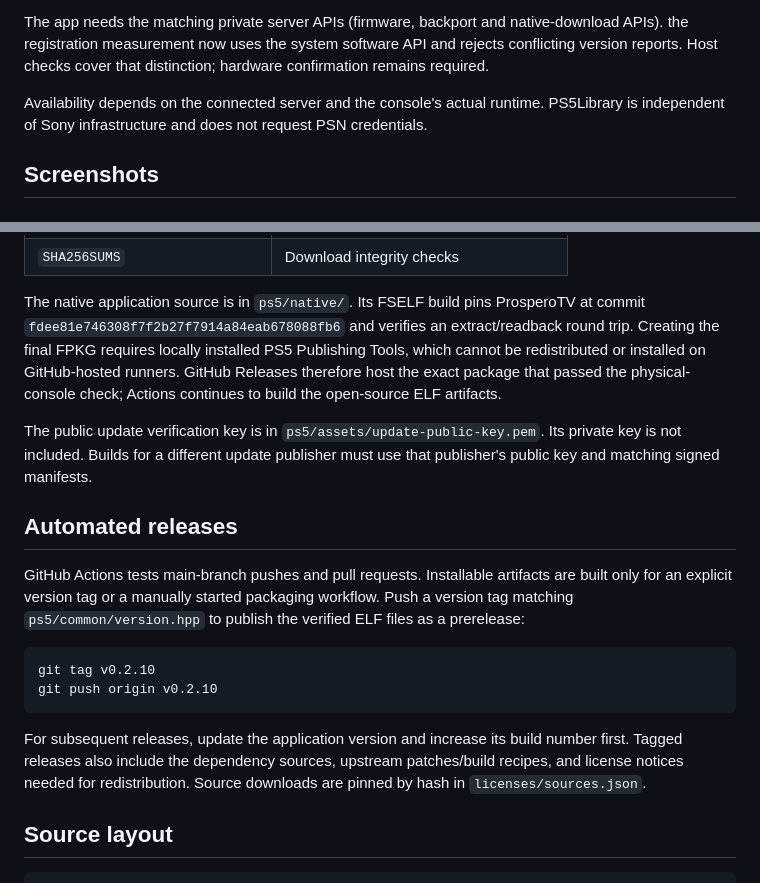
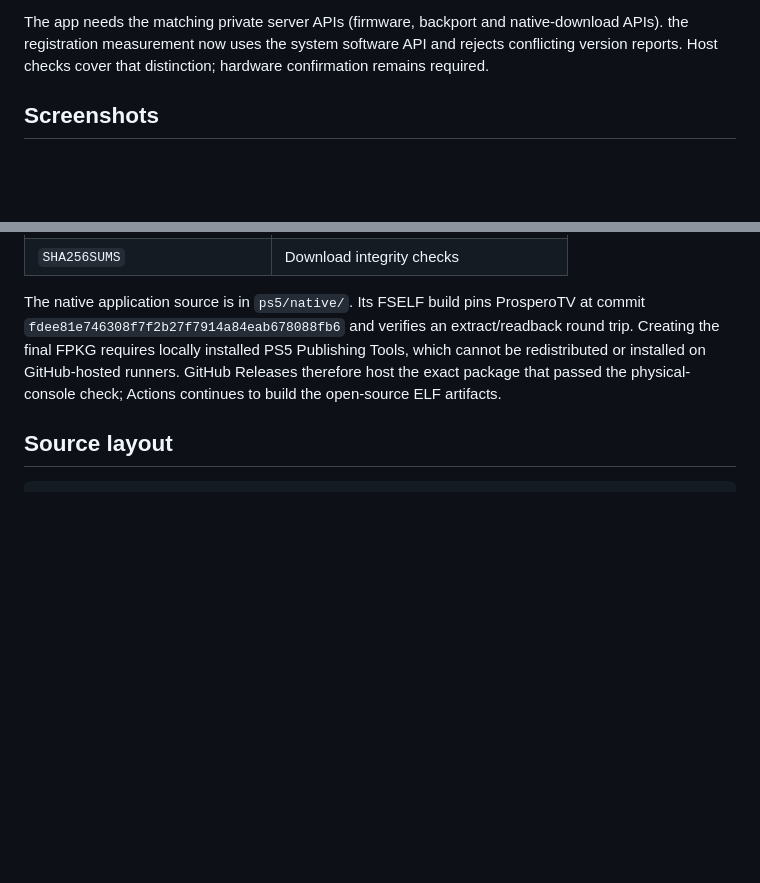
Before and after one commit to rdiol12/PS5Library, a Markdown page: README.md, 2 parts joined by grey strips. GitHub-like rendering; blank space fills up the shorter version.

````diff
--- a/README.md
+++ b/README.md
@@ -43,9 +43,6 @@ native-download APIs).
 the registration measurement now uses the system software API and rejects
 conflicting version reports. Host checks cover that distinction; hardware
 confirmation remains required.
-
-Availability depends on the connected server and the console's actual runtime.
-PS5Library is independent of Sony infrastructure and does not request PSN credentials.
 
 ## Screenshots
 
@@ -120,28 +117,6 @@ which cannot be redistributed or installed on GitHub-hosted runners. GitHub Rele
 therefore host the exact package that passed the physical-console check; Actions
 continues to build the open-source ELF artifacts.
 
-The public update verification key is in `ps5/assets/update-public-key.pem`.
-Its private key is not included. Builds for a different update publisher must
-use that publisher's public key and matching signed manifests.
-
-## Automated releases
-
-GitHub Actions tests main-branch pushes and pull requests. Installable artifacts are
-built only for an explicit version tag or a manually started packaging workflow.
-Push a version tag matching `ps5/common/version.hpp` to publish the verified ELF
-files as a prerelease:
-
-```sh
-git tag v0.2.10
-git push origin v0.2.10
-```
-
-For subsequent releases, update the application version and increase its build
-number first. Tagged releases also include the dependency sources, upstream
-patches/build recipes, and license notices needed for redistribution. Source
-downloads are pinned by hash in `licenses/sources.json`.
-
-
 ## Source layout
 
 ```text
````
